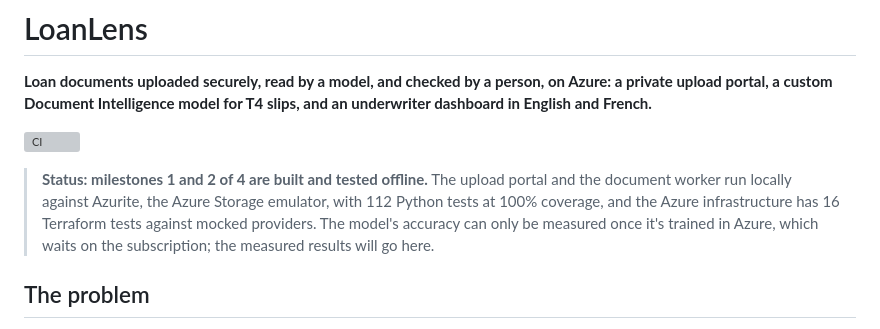
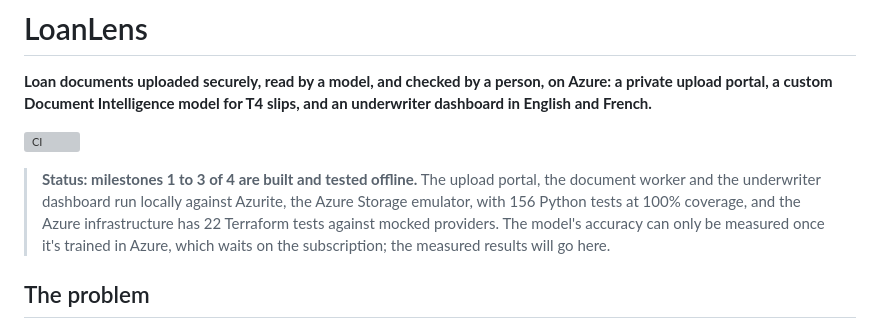
Before and after one commit to omdkpatel810-ops/azure-loanlens, a Markdown page: README.md, the part around one of its changes. GitHub-like rendering; grey boxes are pictures that could not be loaded.

```diff
--- a/README.md
+++ b/README.md
@@ -6,11 +6,11 @@ French.**
 
 [![CI](https://github.com/omdkpatel810-ops/azure-loanlens/actions/workflows/ci.yml/badge.svg)](https://github.com/omdkpatel810-ops/azure-loanlens/actions/workflows/ci.yml)
 
-> **Status: milestones 1 and 2 of 4 are built and tested offline.** The upload portal and the document
-> worker run locally against Azurite, the Azure Storage emulator, with 112 Python tests at 100% coverage,
-> and the Azure infrastructure has 16 Terraform tests against mocked providers. The model's accuracy can
-> only be measured once it's trained in Azure, which waits on the subscription; the measured results will
-> go here.
+> **Status: milestones 1 to 3 of 4 are built and tested offline.** The upload portal, the document worker
+> and the underwriter dashboard run locally against Azurite, the Azure Storage emulator, with 156 Python
+> tests at 100% coverage, and the Azure infrastructure has 22 Terraform tests against mocked providers.
+> The model's accuracy can only be measured once it's trained in Azure, which waits on the subscription;
+> the measured results will go here.
 
 ## The problem
 
```
Also changed, not shown: other parts of README.md (+75 -10 lines), docs/dashboard-fr.png (added), docs/dashboard-queue.png (added), docs/dashboard.png (added).
